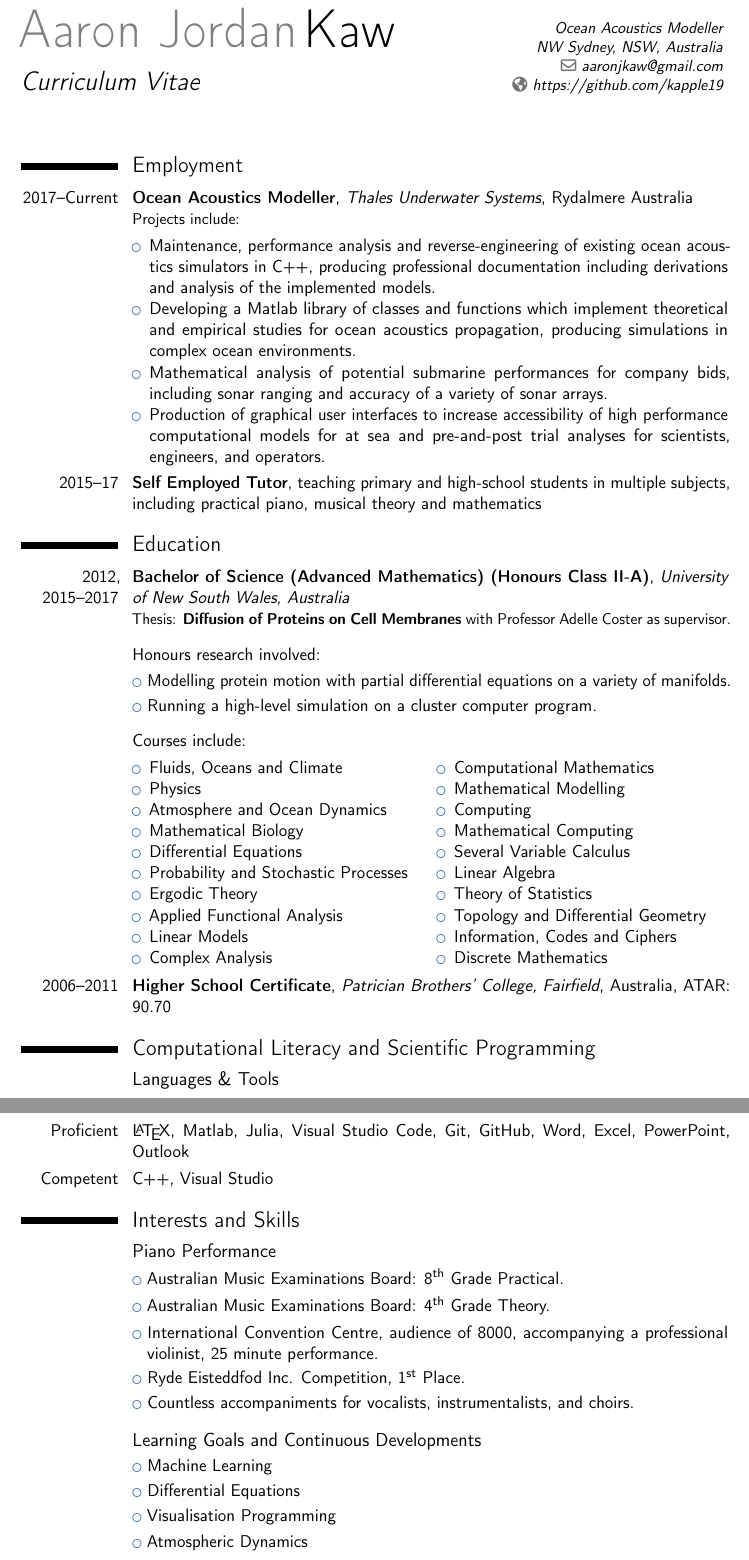
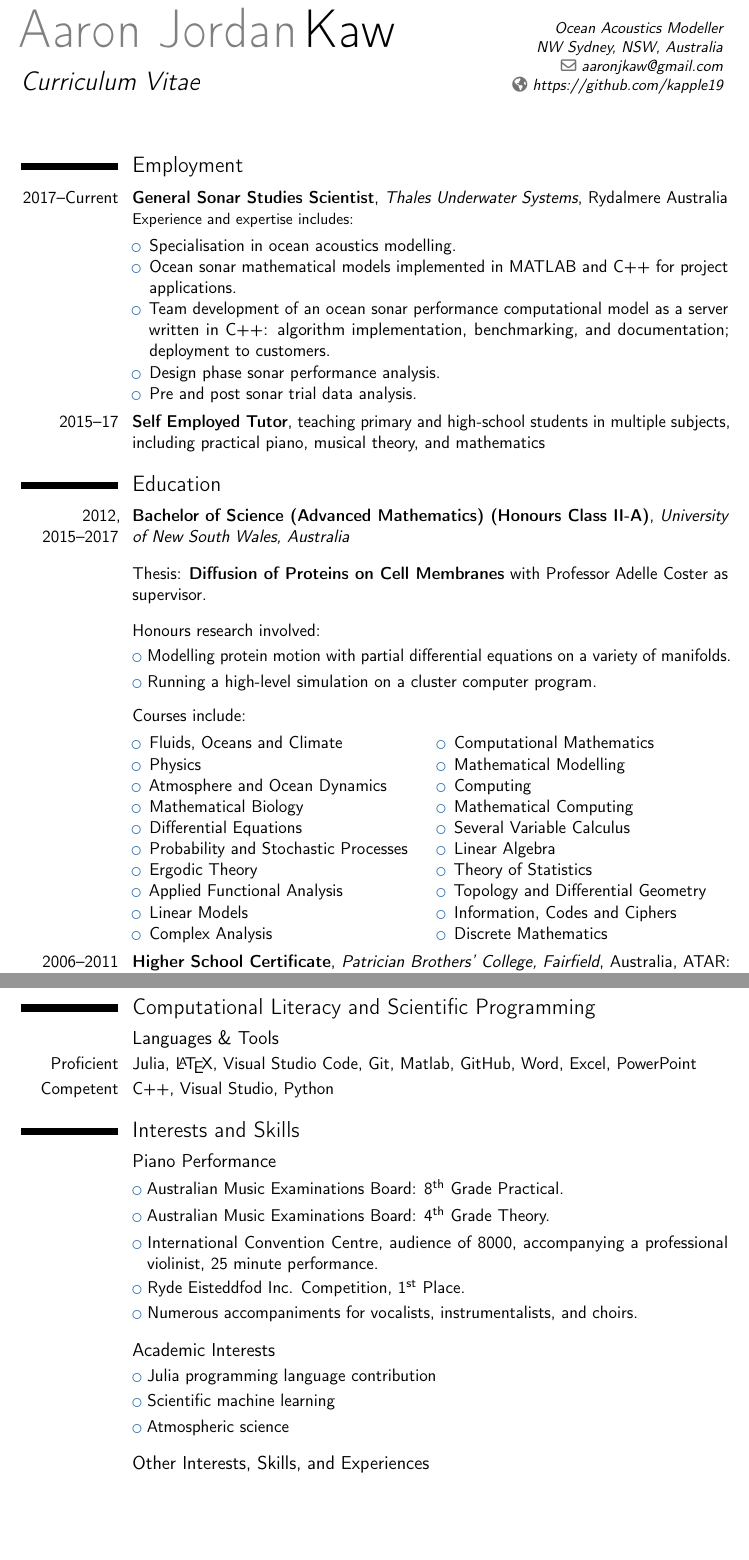
Before and after one commit to kapple19/kapple19, a LaTeX CV (cv/cv_aaronkaw.tex): two parts of pages 1 and 2 of 2, joined at a grey line, cut so that both start at the same text, the shorter picture padded with empty space. Compiled offline with pdfLaTeX.

Commit message:
Small CV update

```diff
--- a/cv/cv_aaronkaw.tex
+++ b/cv/cv_aaronkaw.tex
@@ -57,31 +57,34 @@
 
 \section{Employment}
 \cventry{2017--Current}
-{Ocean Acoustics Modeller}
+{General Sonar Studies Scientist}
 {Thales Underwater Systems}
 {Rydalmere Australia}
 {}
-{Projects include:}
+{Experience and expertise includes:}
 \begin{cvcolumns}
 	\cvcolumn{}{
 		\begin{itemize}
-			\item Maintenance, performance analysis and reverse-engineering of existing ocean acoustics simulators in C++, producing professional documentation including derivations and analysis of the implemented models.
-			\item Developing a Matlab library of classes and functions which implement theoretical and empirical studies for ocean acoustics propagation, producing simulations in complex ocean environments.
-			\item Mathematical analysis of potential submarine performances for company bids, including sonar ranging and accuracy of a variety of sonar arrays.
-			\item Production of graphical user interfaces to increase accessibility of high performance computational models for at sea and pre-and-post trial analyses for scientists, engineers, and operators.
+			\item Specialisation in ocean acoustics modelling.
+			\item Ocean sonar mathematical models implemented in MATLAB and C++ for project applications.
+			\item Team development of an ocean sonar performance computational model as a server written in C++: algorithm implementation, benchmarking, and documentation; deployment to customers.
+			\item Design phase sonar performance analysis.
+			\item Pre and post sonar trial data analysis.
 		\end{itemize}
 	}
 \end{cvcolumns}
 \cventry{2015--17}
 {Self Employed Tutor}
 {}
-{teaching primary and high-school students in multiple subjects, including practical piano, musical theory and mathematics}
+{teaching primary and high-school students in multiple subjects, including practical piano, musical theory, and mathematics}
 {}
 {}
 
 \section{Education}
 \cventry{2012, 2015--2017}{Bachelor of Science (Advanced Mathematics) (Honours Class II-A)}{University of New South Wales, Australia}{}{}
-{Thesis: \textbf{Diffusion of Proteins on Cell Membranes} with Professor Adelle Coster as supervisor.}
+{}
+\vspace{6pt}
+\cvitem{}{Thesis: \textbf{Diffusion of Proteins on Cell Membranes} with Professor Adelle Coster as supervisor.}
 \vspace{6pt}
 \cvitem{}{Honours research involved:}
 \cvlistitem{Modelling protein motion with partial differential equations on a variety of manifolds.}
@@ -193,11 +196,13 @@
 % 		\item MATH1013 (Mathematical Modelling).
 % 	\end{itemize}}
 
+\newpage
+
 \section{Computational Literacy and Scientific Programming}
 % \cvdoubleitem{Accomplished}{}{}{}
 \subsection{Languages \& Tools}
-\cvitem{Proficient}{\LaTeX, Matlab, Julia, Visual Studio Code, Git, GitHub, Word, Excel, PowerPoint, Outlook}
-\cvitem{Competent}{C++, Visual Studio}
+\cvitem{Proficient}{Julia, \LaTeX, Visual Studio Code, Git, Matlab, GitHub, Word, Excel, PowerPoint}
+\cvitem{Competent}{C++, Visual Studio, Python}
 
 \section{Interests and Skills}
 
@@ -206,17 +211,16 @@
 \cvlistitem{Australian Music Examinations Board: 4\textsuperscript{th} Grade Theory.}
 \cvlistitem{International Convention Centre, audience of 8000, accompanying a professional violinist, 25 minute performance.}
 \cvlistitem{Ryde Eisteddfod Inc. Competition, 1\textsuperscript{st} Place.}
-\cvlistitem{Countless accompaniments for vocalists, instrumentalists, and choirs.}
+\cvlistitem{Numerous accompaniments for vocalists, instrumentalists, and choirs.}
 \vspace{3pt}
 
-\subsection{Learning Goals and Continuous Developments}
-\cvlistitem{Machine Learning}
-\cvlistitem{Differential Equations}
-\cvlistitem{Visualisation Programming}
-\cvlistitem{Atmospheric Dynamics}
+\subsection{Academic Interests}
+\cvlistitem{Julia programming language contribution}
+\cvlistitem{Scientific machine learning}
+\cvlistitem{Atmospheric science}
 \vspace{3pt}
 
-\subsection{Other Interests and Skills}
+\subsection{Other Interests, Skills, and Experiences}
 \begin{cvcolumns}
 	\cvcolumn{}{
 		\begin{itemize}
```
Also changed, not shown: cv/cv_aaronkaw.pdf, cv/cv_aaronkaw.tex (2 more changed lines).
